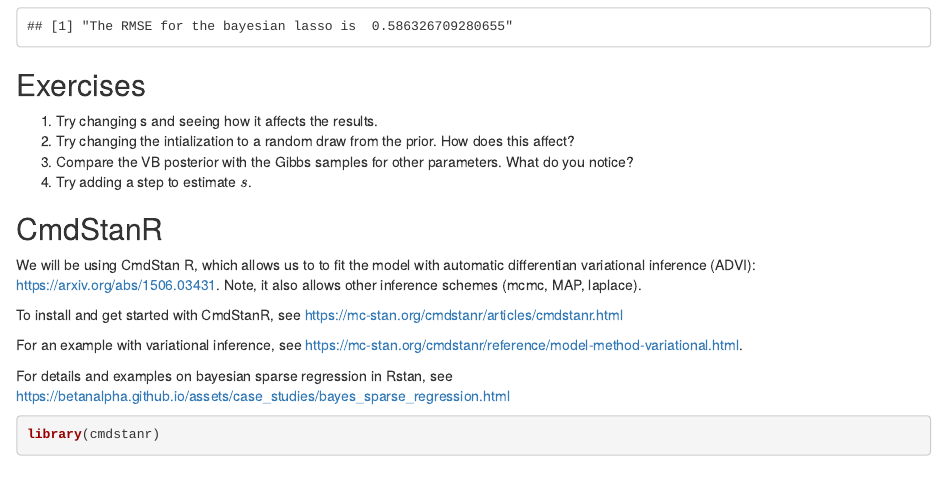
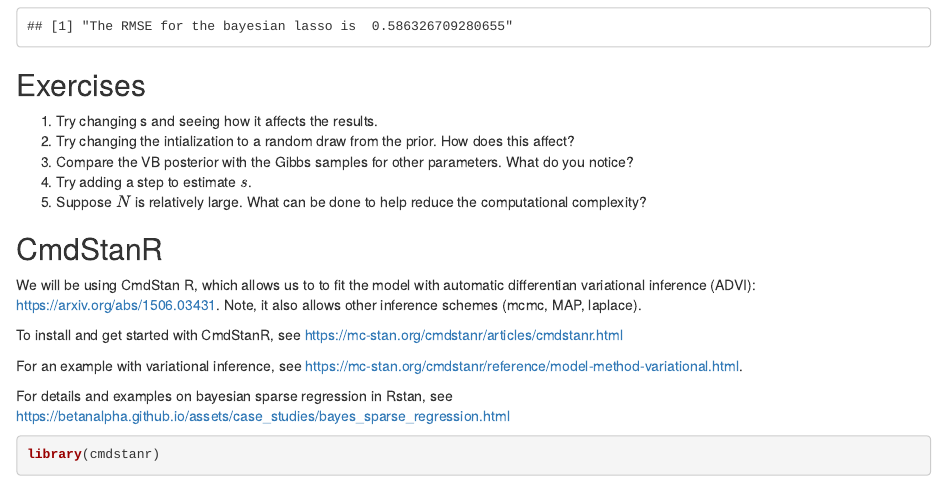
Before and after one commit to sarawade/BML_Trento_May2024, an R Markdown document (scripts/vbayes_shrink.Rmd): the page in a window 1100 px wide, from 9650 px down. The pictures show the output file scripts/vbayes_shrink.html that the author committed with the source, opened offline.

Commit message:
updated exercises

```diff
--- a/scripts/vbayes_shrink.Rmd
+++ b/scripts/vbayes_shrink.Rmd
@@ -296,7 +296,8 @@ print(paste("The RMSE for the bayesian lasso is ",rmse_vblasso))
 1. Try changing s and seeing how it affects the results.
 2. Try changing the intialization to a random draw from the prior. How does this affect?
 3. Compare the VB posterior with the Gibbs samples for other parameters. What do you notice?
-3. Try adding a step to estimate $s$.
+4. Try adding a step to estimate $s$.
+5. Suppose $N$ is relatively large. What can be done to help reduce the computational complexity?
 
 ## CmdStanR
 
```
Also changed, not shown: scripts/bayes_shrink.Rmd (+1 -0 lines), scripts/vbayes_shrink.html.
